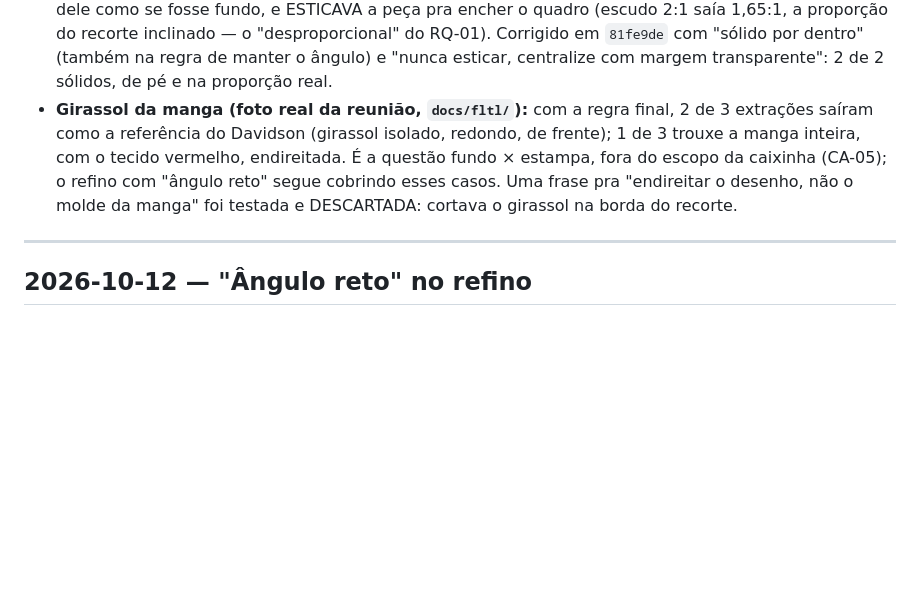
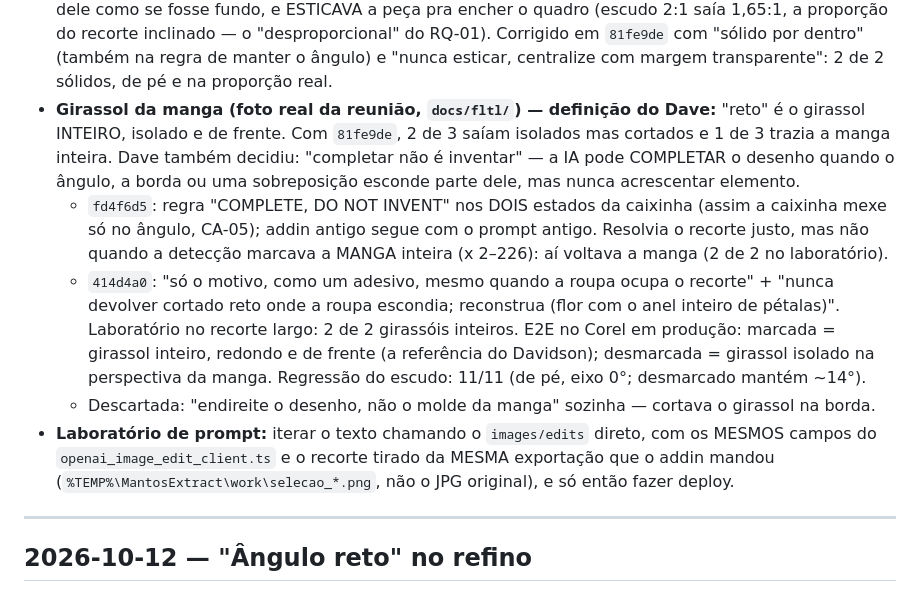
Before and after one commit to DaveSongnata/mantos-extract, a Markdown page: CHANGELOG.md, the part around the change. Drawn GitHub-style; blank space fills up the shorter version.

Commit message:
docs: angulo reto = motivo inteiro, isolado e de frente (E2E do girassol)

```diff
--- a/CHANGELOG.md
+++ b/CHANGELOG.md
@@ -41,11 +41,22 @@ fundo e deixar em "perspectiva reta"). A caixinha do refino (0.9.15) não cobria
   do recorte inclinado — o "desproporcional" do RQ-01). Corrigido em `81fe9de` com "sólido por dentro"
   (também na regra de manter o ângulo) e "nunca esticar, centralize com margem transparente": 2 de 2
   sólidos, de pé e na proporção real.
-- **Girassol da manga (foto real da reunião, `docs/fltl/`):** com a regra final, 2 de 3 extrações
-  saíram como a referência do Davidson (girassol isolado, redondo, de frente); 1 de 3 trouxe a manga
-  inteira, com o tecido vermelho, endireitada. É a questão fundo × estampa, fora do escopo da caixinha
-  (CA-05); o refino com "ângulo reto" segue cobrindo esses casos. Uma frase pra "endireitar o desenho,
-  não o molde da manga" foi testada e DESCARTADA: cortava o girassol na borda do recorte.
+- **Girassol da manga (foto real da reunião, `docs/fltl/`) — definição do Dave:** "reto" é o girassol
+  INTEIRO, isolado e de frente. Com `81fe9de`, 2 de 3 saíam isolados mas cortados e 1 de 3 trazia a
+  manga inteira. Dave também decidiu: "completar não é inventar" — a IA pode COMPLETAR o desenho
+  quando o ângulo, a borda ou uma sobreposição esconde parte dele, mas nunca acrescentar elemento.
+  - `fd4f6d5`: regra "COMPLETE, DO NOT INVENT" nos DOIS estados da caixinha (assim a caixinha mexe só
+    no ângulo, CA-05); addin antigo segue com o prompt antigo. Resolvia o recorte justo, mas não
+    quando a detecção marcava a MANGA inteira (x 2–226): aí voltava a manga (2 de 2 no laboratório).
+  - `414d4a0`: "só o motivo, como um adesivo, mesmo quando a roupa ocupa o recorte" + "nunca devolver
+    cortado reto onde a roupa escondia; reconstrua (flor com o anel inteiro de pétalas)". Laboratório
+    no recorte largo: 2 de 2 girassóis inteiros. E2E no Corel em produção: marcada = girassol inteiro,
+    redondo e de frente (a referência do Davidson); desmarcada = girassol isolado na perspectiva da
+    manga. Regressão do escudo: 11/11 (de pé, eixo 0°; desmarcado mantém ~14°).
+  - Descartada: "endireite o desenho, não o molde da manga" sozinha — cortava o girassol na borda.
+- **Laboratório de prompt:** iterar o texto chamando o `images/edits` direto, com os MESMOS campos do
+  `openai_image_edit_client.ts` e o recorte tirado da MESMA exportação que o addin mandou
+  (`%TEMP%\MantosExtract\work\selecao_*.png`, não o JPG original), e só então fazer deploy.
 
 ---
 
```
Also changed, not shown: CLAUDE.md (+4 -0 lines).
